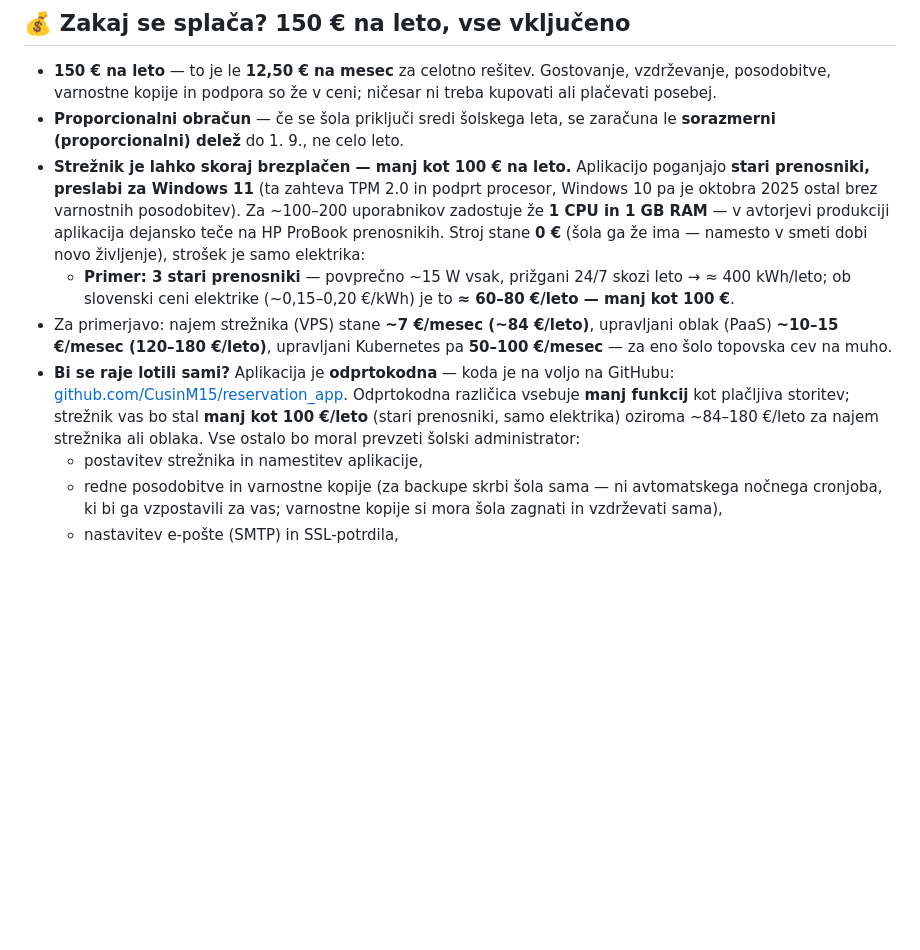
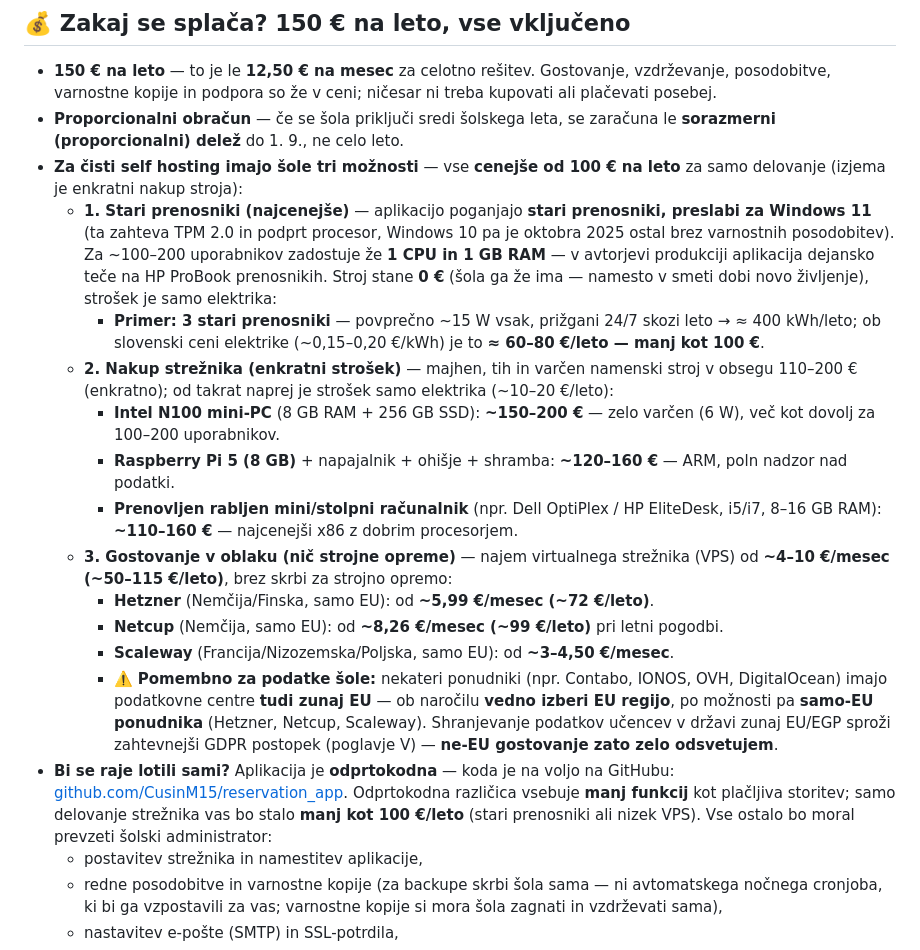
Before and after one commit to CusinM15/reservation_app, a Markdown page: documentation/reklama-sola.md, the part around the change. Drawn GitHub-style; blank space fills up the shorter version.

Commit message:
Reklama: razdelek 'Za čisti self hosting' s tremi možnostmi — (1) stari prenosniki <100 €/leto elektrika, (2) nakup strežnika (N100 mini-PC ~150–200 €, RPi5 ~120–160 €, refurb ~110–160 €), (3) gostovanje v oblaku (Hetzner/Netcup/Scaleway EU) + GDPR opozorilo: ne-EU DC zelo odsvetujem

```diff
--- a/documentation/reklama-sola.md
+++ b/documentation/reklama-sola.md
@@ -17,23 +17,39 @@ v eni preprosti, hitri spletni rešitvi. Brez namestitve na računalnike, brez n
   kupovati ali plačevati posebej.
 - **Proporcionalni obračun** — če se šola priključi sredi šolskega leta, se zaračuna le
   **sorazmerni (proporcionalni) delež** do 1. 9., ne celo leto.
-- **Strežnik je lahko skoraj brezplačen — manj kot 100 € na leto.** Aplikacijo poganjajo
-  **stari prenosniki, preslabi za Windows 11** (ta zahteva TPM 2.0 in podprt procesor,
-  Windows 10 pa je oktobra 2025 ostal brez varnostnih posodobitev). Za ~100–200 uporabnikov
-  zadostuje že **1 CPU in 1 GB RAM** — v avtorjevi produkciji aplikacija dejansko teče na
-  HP ProBook prenosnikih. Stroj stane **0 €** (šola ga že ima — namesto v smeti dobi novo
-  življenje), strošek je samo elektrika:
-    - **Primer: 3 stari prenosniki** — povprečno ~15 W vsak, prižgani 24/7 skozi leto →
-      ≈ 400 kWh/leto; ob slovenski ceni elektrike (~0,15–0,20 €/kWh) je to
-      **≈ 60–80 €/leto — manj kot 100 €**.
-- Za primerjavo: najem strežnika (VPS) stane **~7 €/mesec (~84 €/leto)**, upravljani oblak
-  (PaaS) **~10–15 €/mesec (120–180 €/leto)**, upravljani Kubernetes pa **50–100 €/mesec** —
-  za eno šolo topovska cev na muho.
+- **Za čisti self hosting imajo šole tri možnosti** — vse **cenejše od 100 € na leto** za
+  samo delovanje (izjema je enkratni nakup stroja):
+    - **1. Stari prenosniki (najcenejše)** — aplikacijo poganjajo **stari prenosniki,
+      preslabi za Windows 11** (ta zahteva TPM 2.0 in podprt procesor, Windows 10 pa je
+      oktobra 2025 ostal brez varnostnih posodobitev). Za ~100–200 uporabnikov zadostuje že
+      **1 CPU in 1 GB RAM** — v avtorjevi produkciji aplikacija dejansko teče na HP ProBook
+      prenosnikih. Stroj stane **0 €** (šola ga že ima — namesto v smeti dobi novo
+      življenje), strošek je samo elektrika:
+        - **Primer: 3 stari prenosniki** — povprečno ~15 W vsak, prižgani 24/7 skozi leto →
+          ≈ 400 kWh/leto; ob slovenski ceni elektrike (~0,15–0,20 €/kWh) je to
+          **≈ 60–80 €/leto — manj kot 100 €**.
+    - **2. Nakup strežnika (enkratni strošek)** — majhen, tih in varčen namenski stroj v
+      obsegu 110–200 € (enkratno); od takrat naprej je strošek samo elektrika (~10–20 €/leto):
+        - **Intel N100 mini-PC** (8 GB RAM + 256 GB SSD): **~150–200 €** — zelo varčen (6 W), več kot dovolj za 100–200 uporabnikov.
+        - **Raspberry Pi 5 (8 GB)** + napajalnik + ohišje + shramba: **~120–160 €** — ARM,
+          poln nadzor nad podatki.
+        - **Prenovljen rabljen mini/stolpni računalnik** (npr. Dell OptiPlex / HP EliteDesk,
+          i5/i7, 8–16 GB RAM): **~110–160 €** — najcenejši x86 z dobrim procesorjem.
+    - **3. Gostovanje v oblaku (nič strojne opreme)** — najem virtualnega strežnika (VPS)
+      od **~4–10 €/mesec (~50–115 €/leto)**, brez skrbi za strojno opremo:
+        - **Hetzner** (Nemčija/Finska, samo EU): od **~5,99 €/mesec (~72 €/leto)**.
+        - **Netcup** (Nemčija, samo EU): od **~8,26 €/mesec (~99 €/leto)** pri letni pogodbi.
+        - **Scaleway** (Francija/Nizozemska/Poljska, samo EU): od **~3–4,50 €/mesec**.
+        - ⚠️ **Pomembno za podatke šole:** nekateri ponudniki (npr. Contabo, IONOS, OVH,
+          DigitalOcean) imajo podatkovne centre **tudi zunaj EU** — ob naročilu **vedno
+          izberi EU regijo**, po možnosti pa **samo-EU ponudnika** (Hetzner, Netcup,
+          Scaleway). Shranjevanje podatkov učencev v državi zunaj EU/EGP sproži zahtevnejši
+          GDPR postopek (poglavje V) — **ne-EU gostovanje zato zelo odsvetujem**.
 - **Bi se raje lotili sami?** Aplikacija je **odprtokodna** — koda je na voljo na GitHubu:
   [github.com/CusinM15/reservation_app](https://github.com/CusinM15/reservation_app).
-  Odprtokodna različica vsebuje **manj funkcij** kot plačljiva storitev; strežnik vas bo
-  stal **manj kot 100 €/leto** (stari prenosniki, samo elektrika) oziroma ~84–180 €/leto za
-  najem strežnika ali oblaka. Vse ostalo bo moral prevzeti šolski administrator:
+  Odprtokodna različica vsebuje **manj funkcij** kot plačljiva storitev; samo delovanje
+  strežnika vas bo stalo **manj kot 100 €/leto** (stari prenosniki ali nizek VPS). Vse
+  ostalo bo moral prevzeti šolski administrator:
     - postavitev strežnika in namestitev aplikacije,
     - redne posodobitve in varnostne kopije (za backupe skrbi šola sama — ni
       avtomatskega nočnega cronjoba, ki bi ga vzpostavili za vas; varnostne kopije si
```
